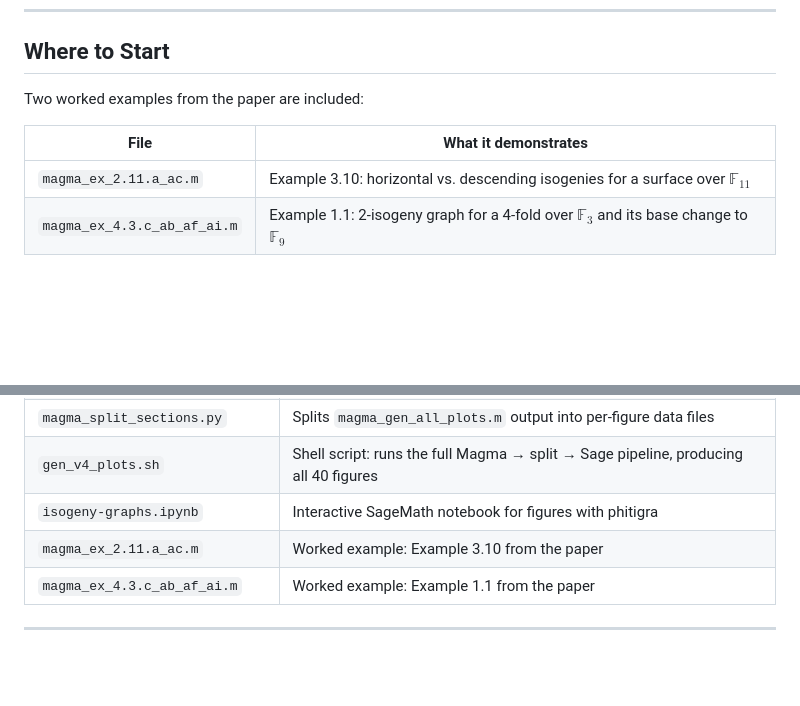
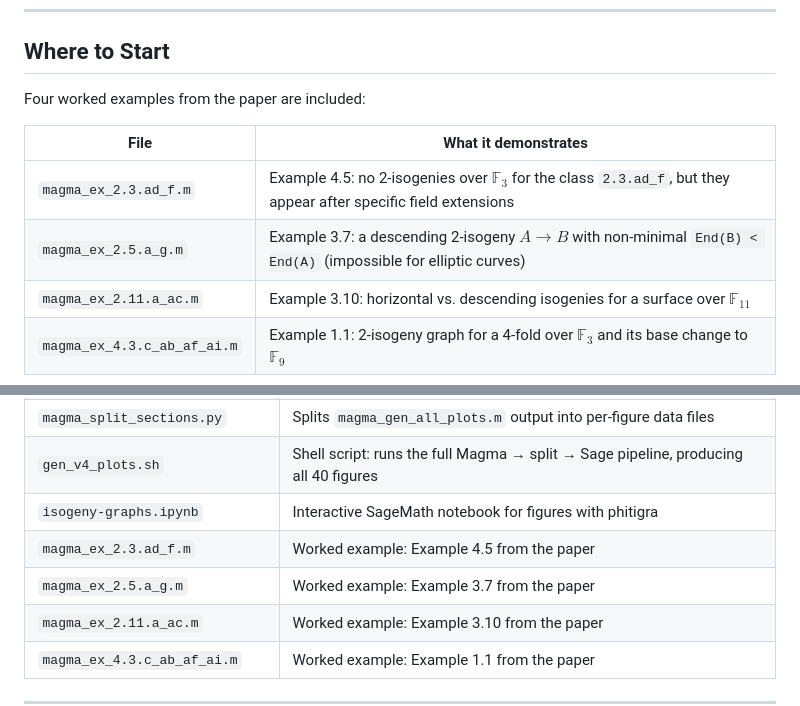
Before and after one commit to stmar89/AbVarFqIsogenies, a Markdown page: README.md, 2 parts joined by grey strips. Drawn GitHub-style; blank space fills up the shorter version.

Commit message:
docs(readme): list all four worked examples
magma_ex_2.3.ad_f.m and magma_ex_2.5.a_g.m were missing from both the Where to Start and Files tables.

```diff
--- a/README.md
+++ b/README.md
@@ -40,10 +40,12 @@ AttachSpec("spec");
 
 ## Where to Start
 
-Two worked examples from the paper are included:
+Four worked examples from the paper are included:
 
 | File | What it demonstrates |
 |------|----------------------|
+| `magma_ex_2.3.ad_f.m` | Example 4.5: no 2-isogenies over $\mathbb{F}_3$ for the class `2.3.ad_f`, but they appear after specific field extensions |
+| `magma_ex_2.5.a_g.m` | Example 3.7: a descending 2-isogeny $A \to B$ with non-minimal `End(B) < End(A)` (impossible for elliptic curves) |
 | `magma_ex_2.11.a_ac.m` | Example 3.10: horizontal vs. descending isogenies for a surface over $\mathbb{F}_{11}$ |
 | `magma_ex_4.3.c_ab_af_ai.m` | Example 1.1: 2-isogeny graph for a 4-fold over $\mathbb{F}_3$ and its base change to $\mathbb{F}_9$ |
 
@@ -200,6 +202,8 @@ Timings are approximate and depend on hardware. The $\mathbb{F}_9$ computation i
 | `magma_split_sections.py` | Splits `magma_gen_all_plots.m` output into per-figure data files |
 | `gen_v4_plots.sh` | Shell script: runs the full Magma → split → Sage pipeline, producing all 40 figures |
 | `isogeny-graphs.ipynb` | Interactive SageMath notebook for figures with phitigra |
+| `magma_ex_2.3.ad_f.m` | Worked example: Example 4.5 from the paper |
+| `magma_ex_2.5.a_g.m` | Worked example: Example 3.7 from the paper |
 | `magma_ex_2.11.a_ac.m` | Worked example: Example 3.10 from the paper |
 | `magma_ex_4.3.c_ab_af_ai.m` | Worked example: Example 1.1 from the paper |
 
```
